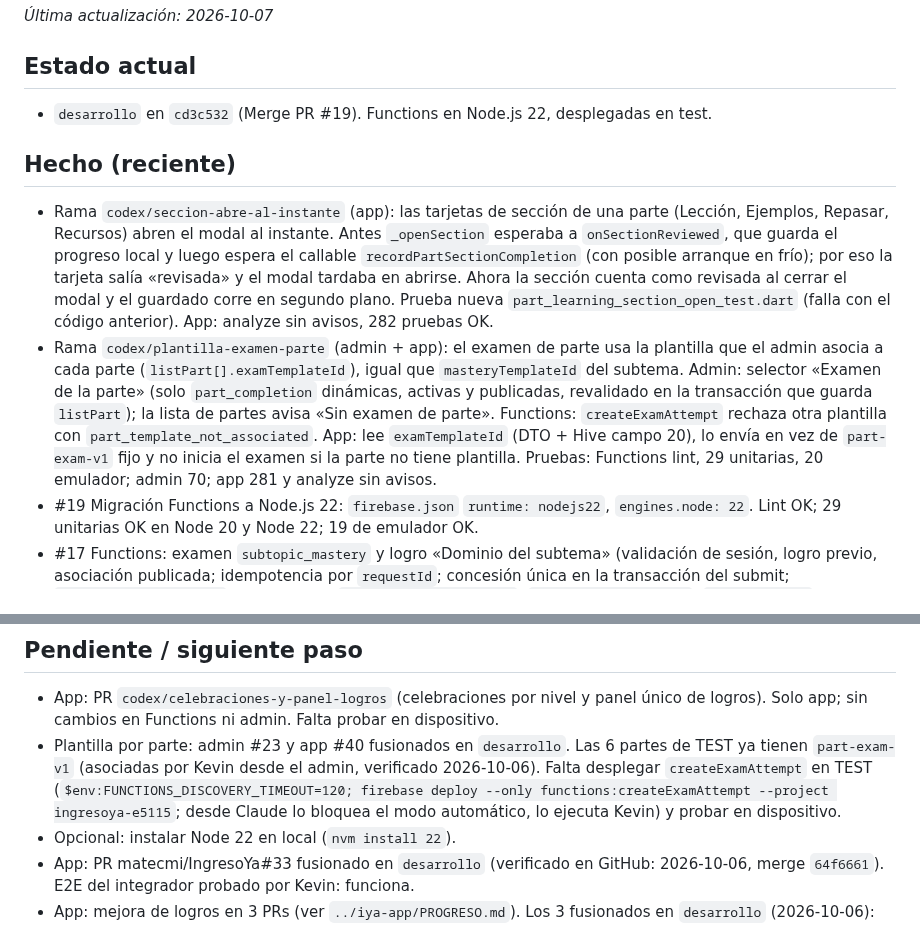
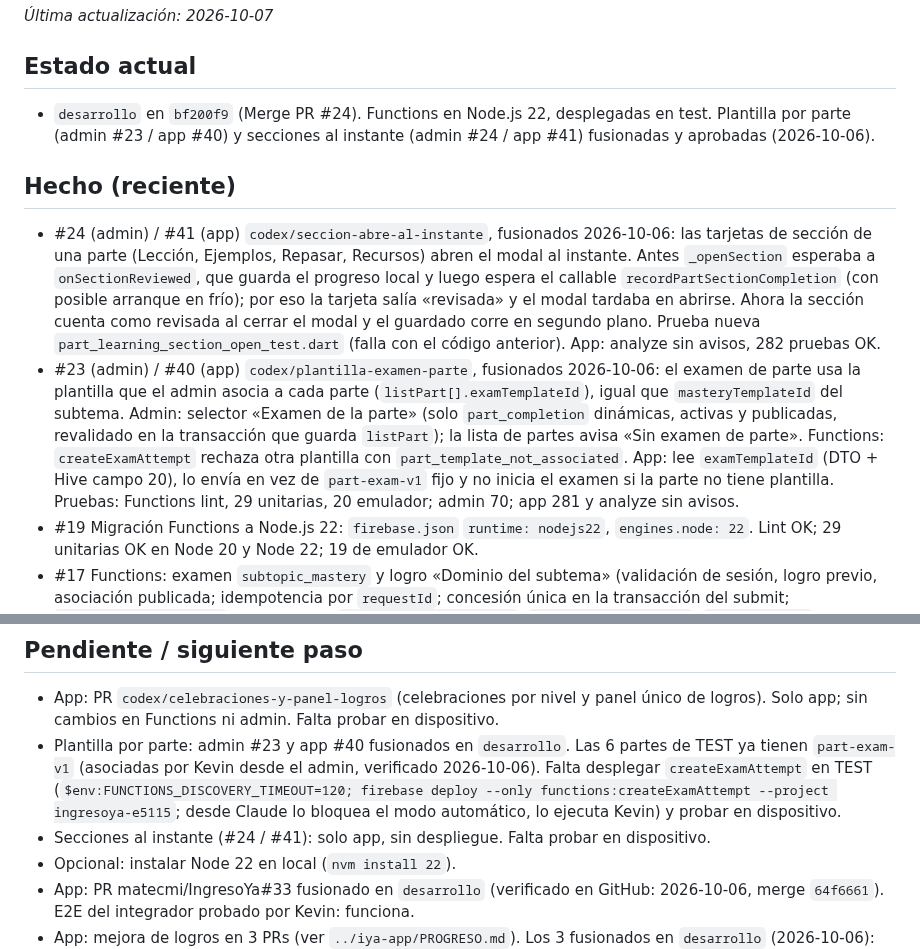
Before and after one commit to matecmi/ingresoYa_admin, a Markdown page: PROGRESO.md, 2 parts joined by grey strips. Drawn GitHub-style.

Commit message:
PROGRESO: plantilla por parte y secciones al instante fusionadas
Co-Authored-By: Claude Opus 5.5 <noreply@anthropic.com>

```diff
--- a/PROGRESO.md
+++ b/PROGRESO.md
@@ -5,11 +5,11 @@
 _Última actualización: 2026-10-07_
 
 ## Estado actual
-- `desarrollo` en `cd3c532` (Merge PR #19). Functions en Node.js 22, desplegadas en test.
+- `desarrollo` en `bf200f9` (Merge PR #24). Functions en Node.js 22, desplegadas en test. Plantilla por parte (admin #23 / app #40) y secciones al instante (admin #24 / app #41) fusionadas y aprobadas (2026-10-06).
 
 ## Hecho (reciente)
-- Rama `codex/seccion-abre-al-instante` (app): las tarjetas de sección de una parte (Lección, Ejemplos, Repasar, Recursos) abren el modal al instante. Antes `_openSection` esperaba a `onSectionReviewed`, que guarda el progreso local y luego espera el callable `recordPartSectionCompletion` (con posible arranque en frío); por eso la tarjeta salía «revisada» y el modal tardaba en abrirse. Ahora la sección cuenta como revisada al cerrar el modal y el guardado corre en segundo plano. Prueba nueva `part_learning_section_open_test.dart` (falla con el código anterior). App: analyze sin avisos, 282 pruebas OK.
-- Rama `codex/plantilla-examen-parte` (admin + app): el examen de parte usa la plantilla que el admin asocia a cada parte (`listPart[].examTemplateId`), igual que `masteryTemplateId` del subtema. Admin: selector «Examen de la parte» (solo `part_completion` dinámicas, activas y publicadas, revalidado en la transacción que guarda `listPart`); la lista de partes avisa «Sin examen de parte». Functions: `createExamAttempt` rechaza otra plantilla con `part_template_not_associated`. App: lee `examTemplateId` (DTO + Hive campo 20), lo envía en vez de `part-exam-v1` fijo y no inicia el examen si la parte no tiene plantilla. Pruebas: Functions lint, 29 unitarias, 20 emulador; admin 70; app 281 y analyze sin avisos.
+- #24 (admin) / #41 (app) `codex/seccion-abre-al-instante`, fusionados 2026-10-06: las tarjetas de sección de una parte (Lección, Ejemplos, Repasar, Recursos) abren el modal al instante. Antes `_openSection` esperaba a `onSectionReviewed`, que guarda el progreso local y luego espera el callable `recordPartSectionCompletion` (con posible arranque en frío); por eso la tarjeta salía «revisada» y el modal tardaba en abrirse. Ahora la sección cuenta como revisada al cerrar el modal y el guardado corre en segundo plano. Prueba nueva `part_learning_section_open_test.dart` (falla con el código anterior). App: analyze sin avisos, 282 pruebas OK.
+- #23 (admin) / #40 (app) `codex/plantilla-examen-parte`, fusionados 2026-10-06: el examen de parte usa la plantilla que el admin asocia a cada parte (`listPart[].examTemplateId`), igual que `masteryTemplateId` del subtema. Admin: selector «Examen de la parte» (solo `part_completion` dinámicas, activas y publicadas, revalidado en la transacción que guarda `listPart`); la lista de partes avisa «Sin examen de parte». Functions: `createExamAttempt` rechaza otra plantilla con `part_template_not_associated`. App: lee `examTemplateId` (DTO + Hive campo 20), lo envía en vez de `part-exam-v1` fijo y no inicia el examen si la parte no tiene plantilla. Pruebas: Functions lint, 29 unitarias, 20 emulador; admin 70; app 281 y analyze sin avisos.
 - #19 Migración Functions a Node.js 22: `firebase.json` `runtime: nodejs22`, `engines.node: 22`. Lint OK; 29 unitarias OK en Node 20 y Node 22; 19 de emulador OK.
 - #17 Functions: examen `subtopic_mastery` y logro «Dominio del subtema» (validación de sesión, logro previo, asociación publicada; idempotencia por `requestId`; concesión única en la transacción del submit; `getAchievementSummary` ampliado con `totalMasteredSubtopics`, `masteredSubtopicKeys`, `recentMastery`; pruebas unitarias y de emulador).
 - #16 Plantillas `subtopic_mastery` (solo `dynamic`) y asociación `masteryTemplateId` en el editor de subtemas.
@@ -40,6 +40,7 @@ _Última actualización: 2026-10-07_
 ## Pendiente / siguiente paso
 - App: PR `codex/celebraciones-y-panel-logros` (celebraciones por nivel y panel único de logros). Solo app; sin cambios en Functions ni admin. Falta probar en dispositivo.
 - Plantilla por parte: admin #23 y app #40 fusionados en `desarrollo`. Las 6 partes de TEST ya tienen `part-exam-v1` (asociadas por Kevin desde el admin, verificado 2026-10-06). Falta desplegar `createExamAttempt` en TEST (`$env:FUNCTIONS_DISCOVERY_TIMEOUT=120; firebase deploy --only functions:createExamAttempt --project ingresoya-e5115`; desde Claude lo bloquea el modo automático, lo ejecuta Kevin) y probar en dispositivo.
+- Secciones al instante (#24 / #41): solo app, sin despliegue. Falta probar en dispositivo.
 - Opcional: instalar Node 22 en local (`nvm install 22`).
 - App: PR matecmi/IngresoYa#33 fusionado en `desarrollo` (verificado en GitHub: 2026-10-06, merge `64f6661`). E2E del integrador probado por Kevin: funciona.
 - App: mejora de logros en 3 PRs (ver `../iya-app/PROGRESO.md`). Los 3 fusionados en `desarrollo` (2026-10-06): #36 «Examen integrador visible», #37 «Estados de logro y celebración de dominio» y #38 «Mis logros como colección». Falta probarlos en dispositivo. No requiere cambios en Functions ni en el admin.
```
